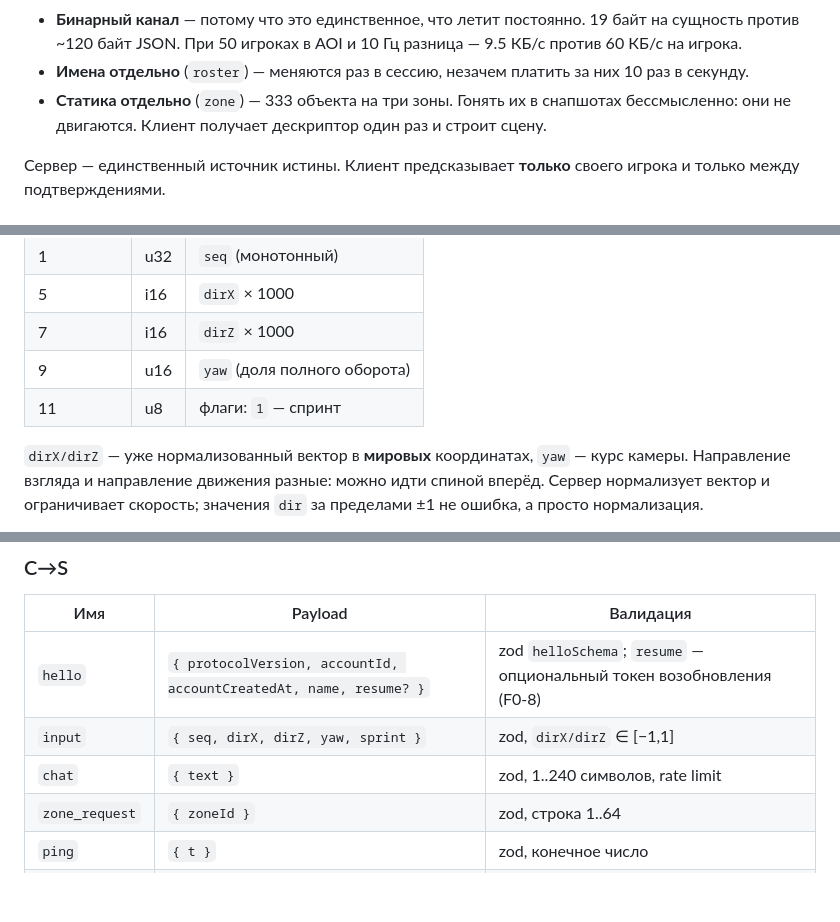
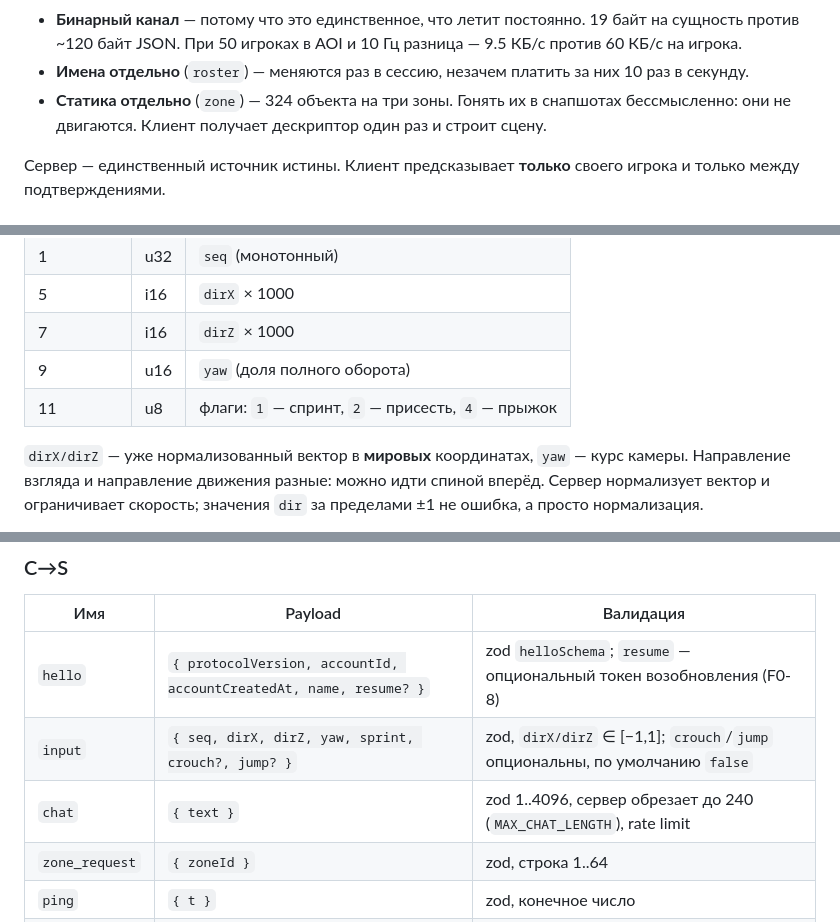
Before and after one commit to xDefox/oasis-core, a Markdown page: docs/10-protocol-v0.md, 3 parts joined by grey strips. Drawn GitHub-style; blank space fills up the shorter version.

```diff
--- a/docs/10-protocol-v0.md
+++ b/docs/10-protocol-v0.md
@@ -24,7 +29,7 @@
   19 байт на сущность против ~120 байт JSON. При 50 игроках в AOI и 10 Гц
   разница — 9.5 КБ/с против 60 КБ/с на игрока.
 - **Имена отдельно** (`roster`) — меняются раз в сессию, незачем платить за них 10 раз в секунду.
-- **Статика отдельно** (`zone`) — 333 объекта на три зоны. Гонять их в снапшотах
+- **Статика отдельно** (`zone`) — 324 объекта на три зоны. Гонять их в снапшотах
   бессмысленно: они не двигаются. Клиент получает дескриптор один раз и строит сцену.
 
 Сервер — единственный источник истины. Клиент предсказывает **только** своего
@@ -140,7 +149,7 @@ WebSocket (Colyseus 0.18, `@colyseus/ws-transport`). Matchmaking — HTTP
 | 5 | i16 | `dirX` × 1000 |
 | 7 | i16 | `dirZ` × 1000 |
 | 9 | u16 | `yaw` (доля полного оборота) |
-| 11 | u8 | флаги: `1` — спринт |
+| 11 | u8 | флаги: `1` — спринт, `2` — присесть, `4` — прыжок |
 
 `dirX/dirZ` — уже нормализованный вектор в **мировых** координатах, `yaw` —
 курс камеры. Направление взгляда и направление движения разные: можно идти
@@ -161,8 +170,8 @@ WebSocket (Colyseus 0.18, `@colyseus/ws-transport`). Matchmaking — HTTP
 | Имя | Payload | Валидация |
 |---|---|---|
 | `hello` | `{ protocolVersion, accountId, accountCreatedAt, name, resume? }` | zod `helloSchema`; `resume` — опциональный токен возобновления (F0-8) |
-| `input` | `{ seq, dirX, dirZ, yaw, sprint }` | zod, `dirX/dirZ` ∈ [−1,1] |
-| `chat` | `{ text }` | zod, 1..240 символов, rate limit |
+| `input` | `{ seq, dirX, dirZ, yaw, sprint, crouch?, jump? }` | zod, `dirX/dirZ` ∈ [−1,1]; `crouch`/`jump` опциональны, по умолчанию `false` |
+| `chat` | `{ text }` | zod 1..4096, сервер обрезает до 240 (`MAX_CHAT_LENGTH`), rate limit |
 | `zone_request` | `{ zoneId }` | zod, строка 1..64 |
 | `ping` | `{ t }` | zod, конечное число |
 | `rename` | `{ name }` | zod, строка 1..24, обрезка и чистка на сервере |
```
Also changed, not shown: other parts of docs/10-protocol-v0.md (+52 -45 lines).
